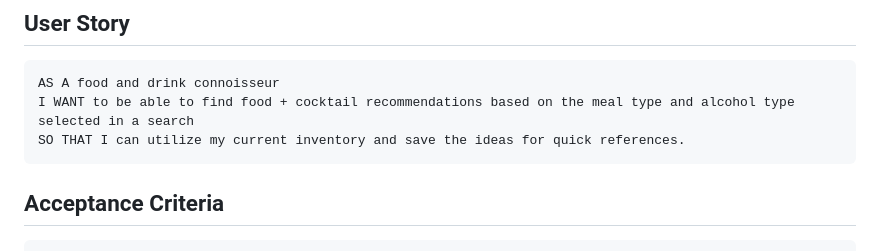
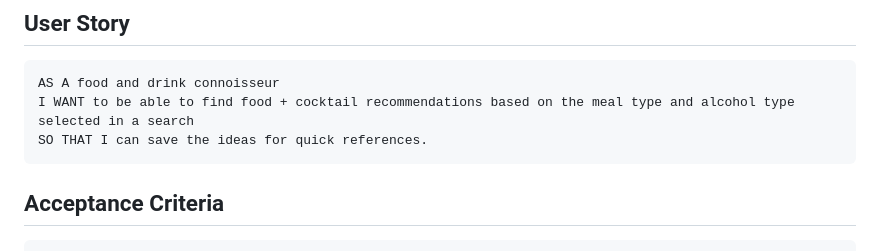
Before and after one commit to sergiorodriguezdev/prj-01-recipe-cocktail-generator, a Markdown page: README.md, the part around the change. Drawn GitHub-style.

Commit message:
corrected user story

````diff
--- a/README.md
+++ b/README.md
@@ -44,7 +44,7 @@ Use a random recipe and cocktail generator to search and save your favorites and
 ```
 AS A food and drink connoisseur
 I WANT to be able to find food + cocktail recommendations based on the meal type and alcohol type selected in a search
-SO THAT I can utilize my current inventory and save the ideas for quick references.
+SO THAT I can save the ideas for quick references.
 ```
 
 ## Acceptance Criteria
````
